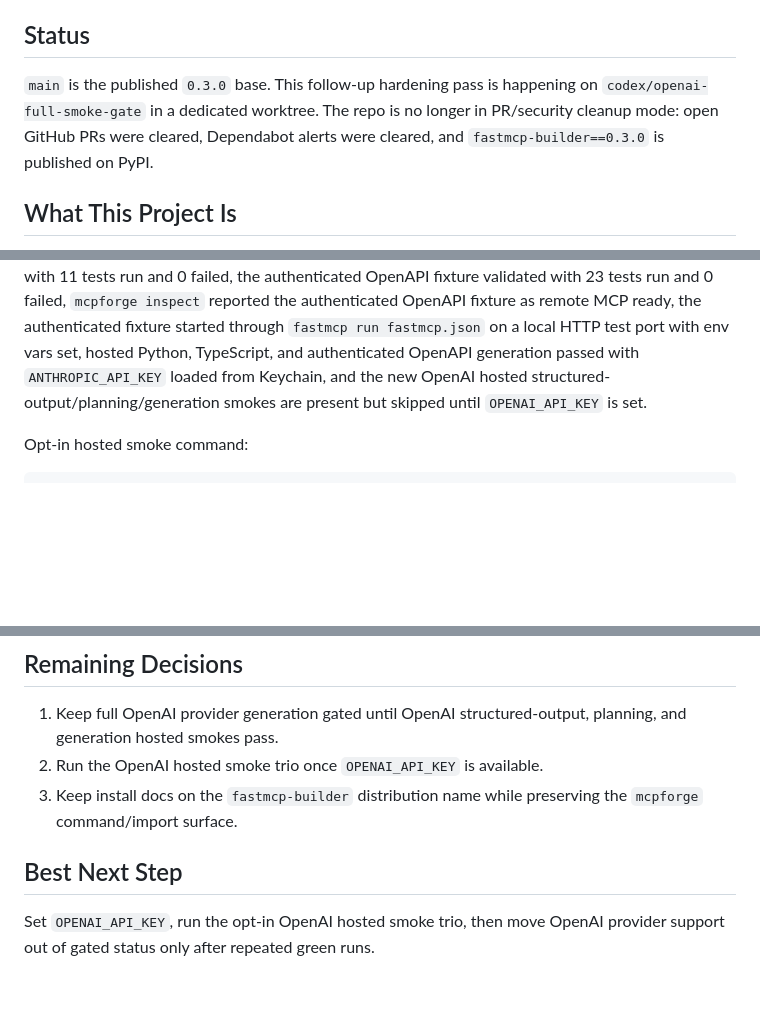
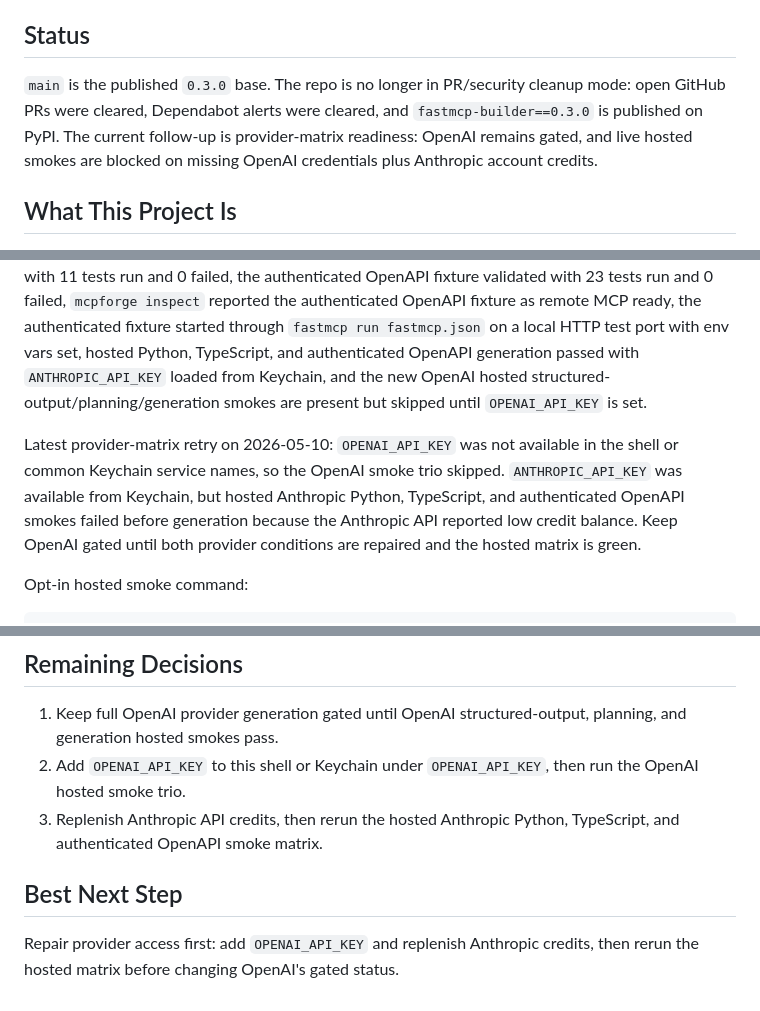
Before and after one commit to saagpatel/mcpforge, a Markdown page: HANDOFF.md, 3 parts joined by grey strips. Rendered like a GitHub page; blank space fills up the shorter version.

````diff
--- a/HANDOFF.md
+++ b/HANDOFF.md
@@ -4,7 +4,7 @@ Last updated: 2026-05-10
 
 ## Status
 
-`main` is the published `0.3.0` base. This follow-up hardening pass is happening on `codex/openai-full-smoke-gate` in a dedicated worktree. The repo is no longer in PR/security cleanup mode: open GitHub PRs were cleared, Dependabot alerts were cleared, and `fastmcp-builder==0.3.0` is published on PyPI.
+`main` is the published `0.3.0` base. The repo is no longer in PR/security cleanup mode: open GitHub PRs were cleared, Dependabot alerts were cleared, and `fastmcp-builder==0.3.0` is published on PyPI. The current follow-up is provider-matrix readiness: OpenAI remains gated, and live hosted smokes are blocked on missing OpenAI credentials plus Anthropic account credits.
 
 ## What This Project Is
 
@@ -74,6 +74,8 @@ uv build
 
 Latest local result on 2026-05-10: the baseline above passed, `uv run pytest -q` reported 347 passed and 6 skipped, `uv build` produced the `fastmcp-builder` source distribution and wheel, `scripts/verify_clean_install.sh` reported `mcpforge 0.3.0`, the stable todo example validated with 11 tests run and 0 failed, the authenticated OpenAPI fixture validated with 23 tests run and 0 failed, `mcpforge inspect` reported the authenticated OpenAPI fixture as remote MCP ready, the authenticated fixture started through `fastmcp run fastmcp.json` on a local HTTP test port with env vars set, hosted Python, TypeScript, and authenticated OpenAPI generation passed with `ANTHROPIC_API_KEY` loaded from Keychain, and the new OpenAI hosted structured-output/planning/generation smokes are present but skipped until `OPENAI_API_KEY` is set.
 
+Latest provider-matrix retry on 2026-05-10: `OPENAI_API_KEY` was not available in the shell or common Keychain service names, so the OpenAI smoke trio skipped. `ANTHROPIC_API_KEY` was available from Keychain, but hosted Anthropic Python, TypeScript, and authenticated OpenAPI smokes failed before generation because the Anthropic API reported low credit balance. Keep OpenAI gated until both provider conditions are repaired and the hosted matrix is green.
+
 Opt-in hosted smoke command:
 
 ```bash
@@ -87,9 +89,9 @@ MCPFORGE_RUN_HOSTED_OPENAI_GENERATION_SMOKE=1 MCPFORGE_ENABLE_OPENAI_PROVIDER=1
 ## Remaining Decisions
 
 1. Keep full OpenAI provider generation gated until OpenAI structured-output, planning, and generation hosted smokes pass.
-2. Run the OpenAI hosted smoke trio once `OPENAI_API_KEY` is available.
-3. Keep install docs on the `fastmcp-builder` distribution name while preserving the `mcpforge` command/import surface.
+2. Add `OPENAI_API_KEY` to this shell or Keychain under `OPENAI_API_KEY`, then run the OpenAI hosted smoke trio.
+3. Replenish Anthropic API credits, then rerun the hosted Anthropic Python, TypeScript, and authenticated OpenAPI smoke matrix.
 
 ## Best Next Step
 
-Set `OPENAI_API_KEY`, run the opt-in OpenAI hosted smoke trio, then move OpenAI provider support out of gated status only after repeated green runs.
+Repair provider access first: add `OPENAI_API_KEY` and replenish Anthropic credits, then rerun the hosted matrix before changing OpenAI's gated status.
````
Also changed, not shown: docs/CURRENT-STATE.md (+9 -3 lines), docs/ROADMAP-v0.3.md (+2 -0 lines).
